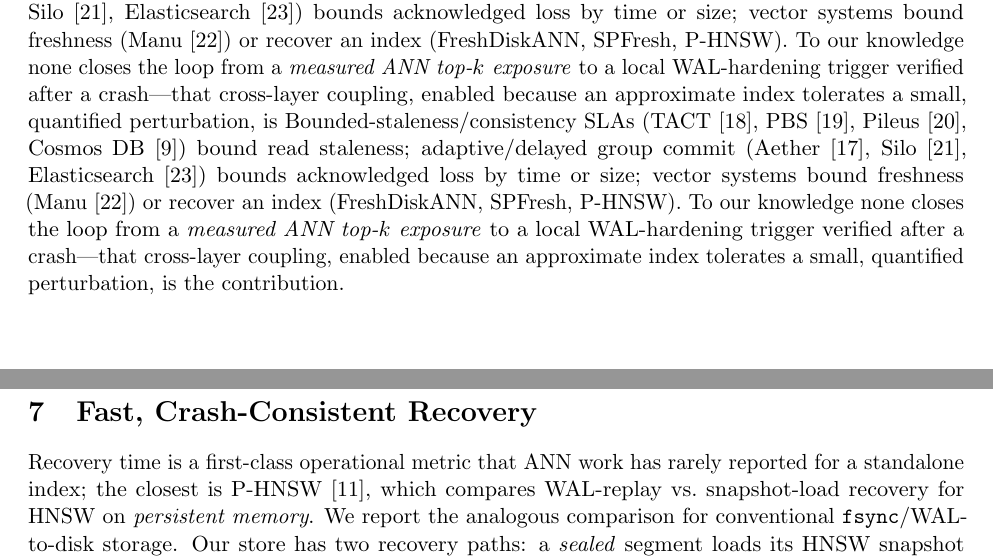
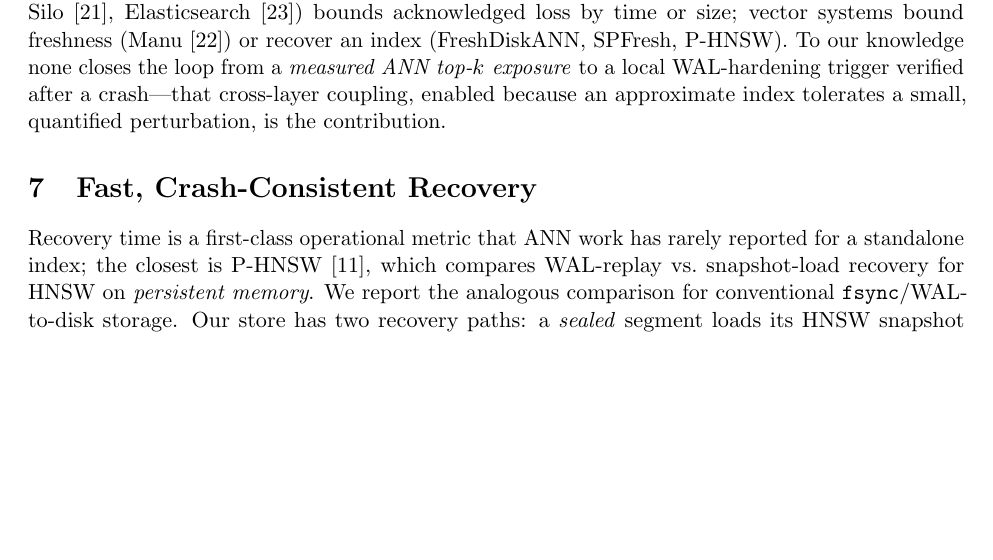
Before and after one commit to lhlRahman/vector-database, a LaTeX paper (docs/paper/honest-durability.tex): two parts of pages 9 and 10 of 17 before the commit and part of page 9 of 17 after it, the two joined at a grey line, cut so that both start at the same text, the shorter picture padded with empty space. Compiled offline with pdfLaTeX.

Commit message:
paper: fix duplicated prior-art paragraph (sole blocker, 10/10 reviewers)
My 10-reviewer round: mean 7.9 (nine 8s + one 7); systems 7->8 (recall-aware
committer prototype) and clarity 7->8 (abstract split) both moved up. Only blocker
was a verbatim-duplicated 'Prior art frames the boundary' paragraph I introduced;
de-duplicated.

```diff
--- a/docs/paper/honest-durability.tex
+++ b/docs/paper/honest-durability.tex
@@ -543,14 +543,6 @@ bounds acknowledged loss by time or size; vector systems bound freshness
 knowledge none closes the loop from a \emph{measured ANN top-$k$ exposure} to a
 local WAL-hardening trigger verified after a crash---that cross-layer coupling,
 enabled because an approximate index tolerates a small, quantified perturbation, is
-Bounded-staleness/consistency SLAs (TACT~\cite{tact}, PBS~\cite{pbs},
-Pileus~\cite{pileus}, Cosmos DB~\cite{cosmos}) bound read staleness; adaptive/delayed
-group commit (Aether~\cite{aether}, Silo~\cite{silo}, Elasticsearch~\cite{elastic})
-bounds acknowledged loss by time or size; vector systems bound freshness
-(Manu~\cite{manu}) or recover an index (FreshDiskANN, SPFresh, P-HNSW). To our
-knowledge none closes the loop from a \emph{measured ANN top-$k$ exposure} to a
-local WAL-hardening trigger verified after a crash---that cross-layer coupling,
-enabled because an approximate index tolerates a small, quantified perturbation, is
 the contribution.
 
 \begin{figure}[t]
```
Also changed, not shown: docs/paper/honest-durability.pdf.
